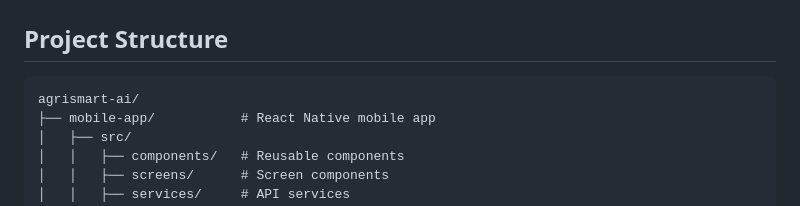
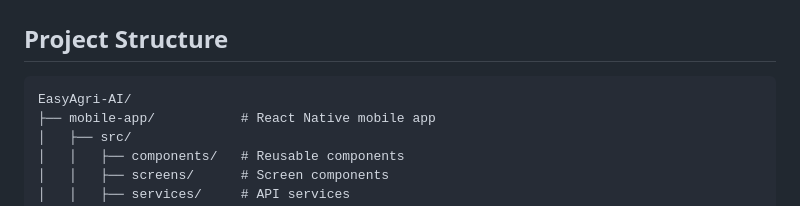
Before and after one commit to WelcomeToMySite/agrismart-ai, a Markdown page: CONTRIBUTING.md, the part around the change. GitHub-like rendering.

````diff
--- a/CONTRIBUTING.md
+++ b/CONTRIBUTING.md
@@ -208,7 +208,7 @@ test: add integration tests for API
 ## Project Structure
 
 ```
-agrismart-ai/
+EasyAgri-AI/
 ├── mobile-app/           # React Native mobile app
 │   ├── src/
 │   │   ├── components/   # Reusable components
````
